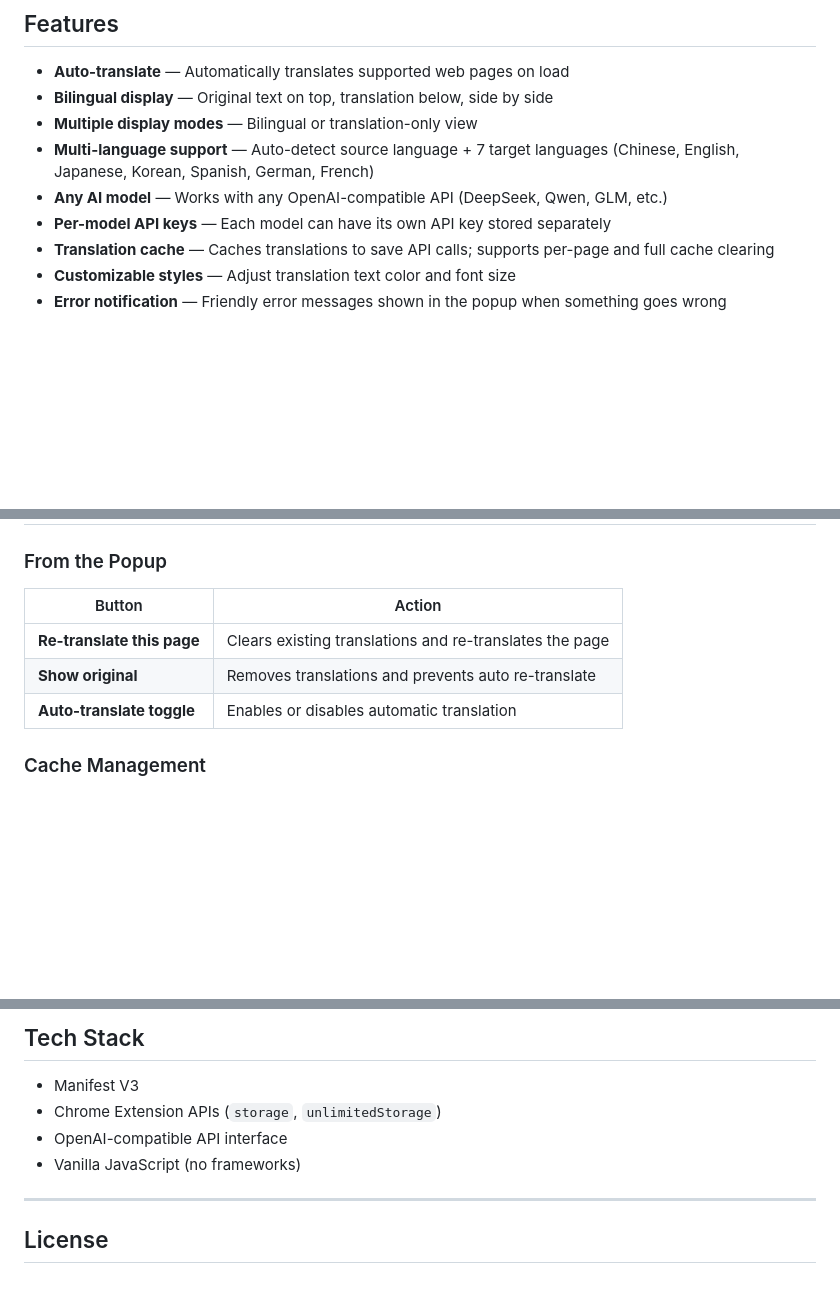
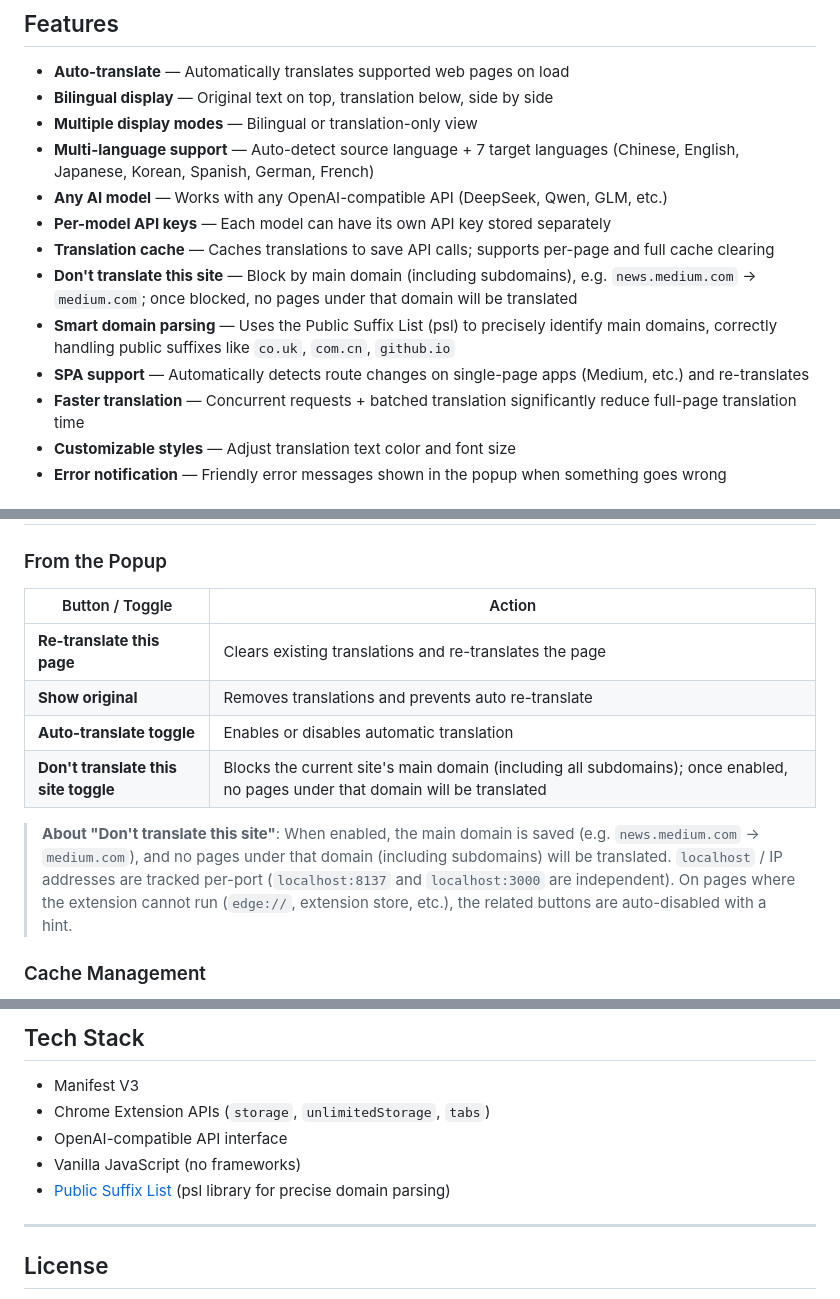
Before and after one commit to renhairong/bilingual-translator, a Markdown page: README.md, 3 parts joined by grey strips. Drawn GitHub-style; blank space fills up the shorter version.

Commit message:
docs: 更新 README（中英）— 新功能说明
- 新增功能特性：不翻译该网页、智能域名解析（psl）、
  SPA 支持、翻译加速
- 使用方法：补充「不翻译该网页」开关说明 + 域名屏蔽规则
  （主域/子域、localhost 端口独立、不可注入页面提示）
- 技术栈：补充 tabs 权限、Public Suffix List

```diff
--- a/README.md
+++ b/README.md
@@ -17,6 +17,10 @@ A Chrome/Edge extension that automatically translates web pages into Chinese usi
 - **Any AI model** — Works with any OpenAI-compatible API (DeepSeek, Qwen, GLM, etc.)
 - **Per-model API keys** — Each model can have its own API key stored separately
 - **Translation cache** — Caches translations to save API calls; supports per-page and full cache clearing
+- **Don't translate this site** — Block by main domain (including subdomains), e.g. `news.medium.com` → `medium.com`; once blocked, no pages under that domain will be translated
+- **Smart domain parsing** — Uses the Public Suffix List (psl) to precisely identify main domains, correctly handling public suffixes like `co.uk`, `com.cn`, `github.io`
+- **SPA support** — Automatically detects route changes on single-page apps (Medium, etc.) and re-translates
+- **Faster translation** — Concurrent requests + batched translation significantly reduce full-page translation time
 - **Customizable styles** — Adjust translation text color and font size
 - **Error notification** — Friendly error messages shown in the popup when something goes wrong
 
@@ -81,11 +85,14 @@ Click the preset buttons (DeepSeek / Qwen / GLM) to auto-fill, or enter your own
 
 ### From the Popup
 
-| Button | Action |
+| Button / Toggle | Action |
 |--------|--------|
 | **Re-translate this page** | Clears existing translations and re-translates the page |
 | **Show original** | Removes translations and prevents auto re-translate |
 | **Auto-translate toggle** | Enables or disables automatic translation |
+| **Don't translate this site toggle** | Blocks the current site's main domain (including all subdomains); once enabled, no pages under that domain will be translated |
+
+> **About "Don't translate this site"**: When enabled, the main domain is saved (e.g. `news.medium.com` → `medium.com`), and no pages under that domain (including subdomains) will be translated. `localhost` / IP addresses are tracked per-port (`localhost:8137` and `localhost:3000` are independent). On pages where the extension cannot run (`edge://`, extension store, etc.), the related buttons are auto-disabled with a hint.
 
 ### Cache Management
 
@@ -127,9 +134,10 @@ See the full [Privacy Policy](privacy.html) for details.
 ## Tech Stack
 
 - Manifest V3
-- Chrome Extension APIs (`storage`, `unlimitedStorage`)
+- Chrome Extension APIs (`storage`, `unlimitedStorage`, `tabs`)
 - OpenAI-compatible API interface
 - Vanilla JavaScript (no frameworks)
+- [Public Suffix List](https://publicsuffix.org/) (psl library for precise domain parsing)
 
 ---
 
```
Also changed, not shown: README.zh.md (+10 -2 lines).
